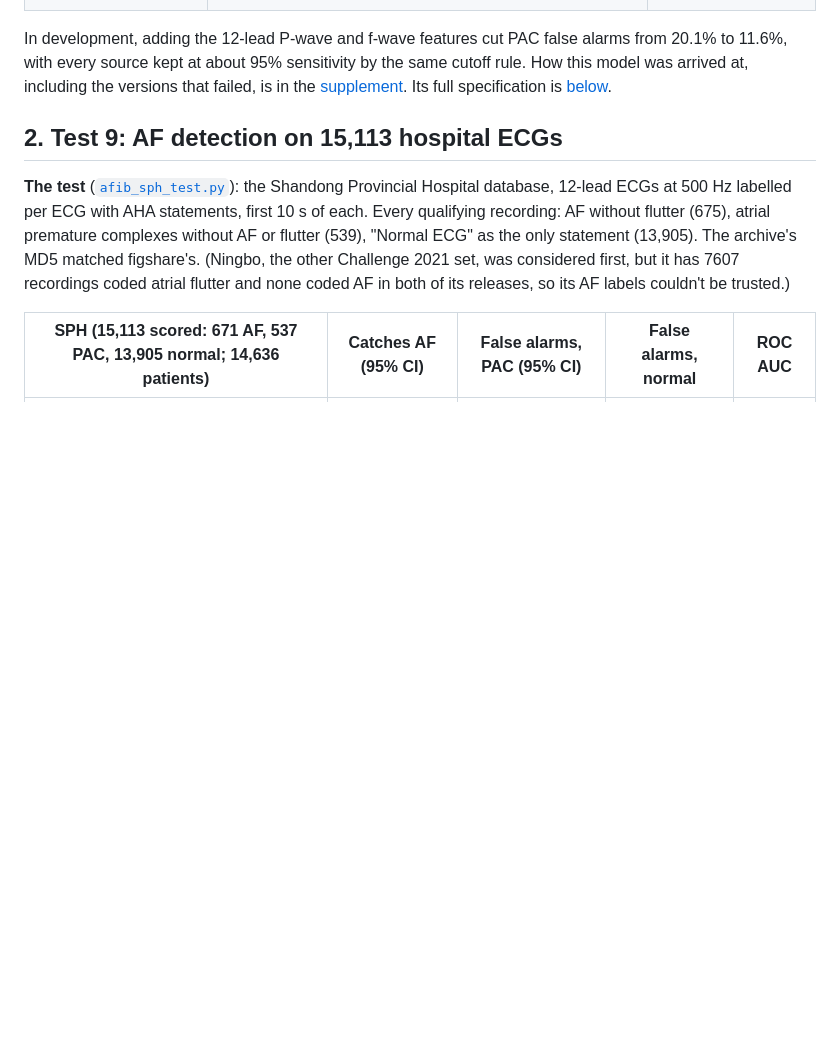
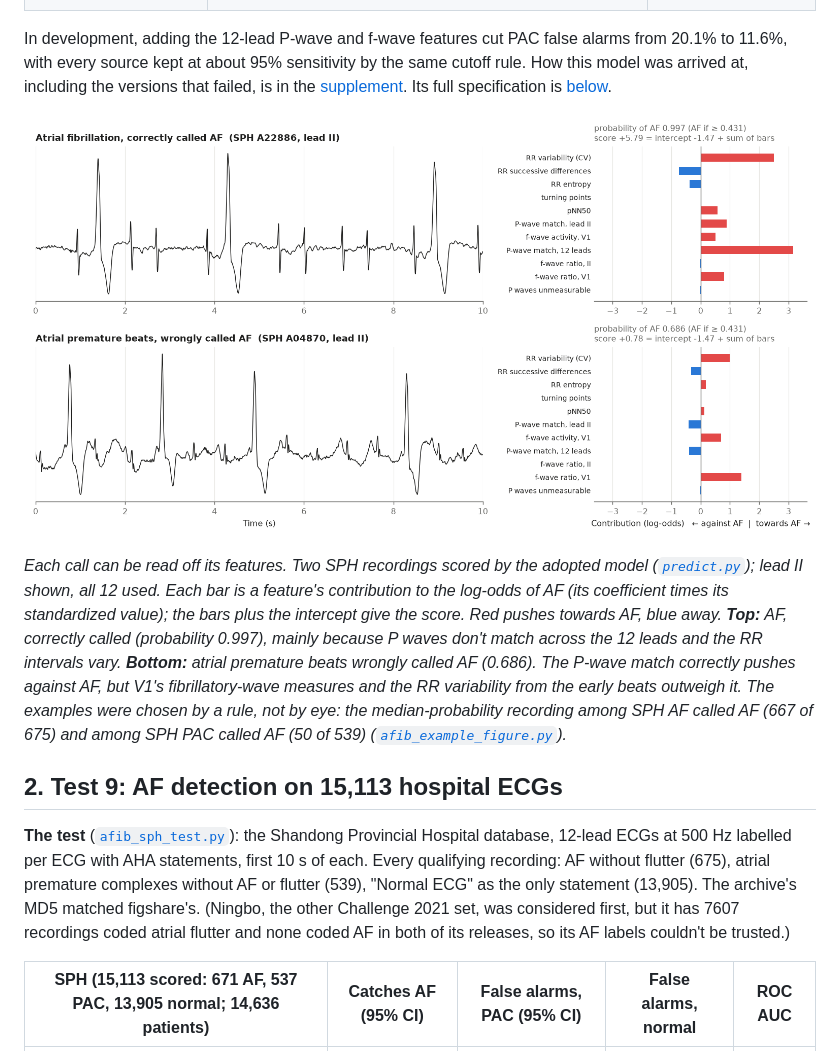
Before and after one commit to ryanqi588-code/ecg-arrhythmia-detection, a Markdown page: README.md, the part around the change. Drawn GitHub-style; pictures changed too: figures/afib_examples.png (added); blank space fills up the shorter version.

Commit message:
Figure: two SPH ECGs with per-feature contributions (caught AF, PAC false alarm; picked by median-probability rule)

```diff
--- a/README.md
+++ b/README.md
@@ -98,6 +98,22 @@ sensitivity by the same cutoff rule. How this model was
 arrived at, including the versions that failed, is in the
 [supplement](SUPPLEMENT.md#s5-the-road-to-the-12-lead-model-tests-68-test-9-development).
 Its full specification is [below](#final-model-specification).
+
+![Two SPH ECGs with each feature's contribution](figures/afib_examples.png)
+
+*Each call can be read off its features. Two SPH recordings scored by
+the adopted model ([`predict.py`](predict.py)); lead II shown, all 12
+used. Each bar is a feature's contribution to the log-odds of AF (its
+coefficient times its standardized value); the bars plus the intercept
+give the score. Red pushes towards AF, blue away. **Top:** AF, correctly
+called (probability 0.997), mainly because P waves don't match across
+the 12 leads and the RR intervals vary. **Bottom:** atrial premature
+beats wrongly called AF (0.686). The P-wave match correctly pushes
+against AF, but V1's fibrillatory-wave measures and the RR variability
+from the early beats outweigh it. The examples were chosen by a rule,
+not by eye: the median-probability recording among SPH AF called AF
+(667 of 675) and among SPH PAC called AF (50 of 539)
+([`afib_example_figure.py`](afib_example_figure.py)).*
 
 ## 2. Test 9: AF detection on 15,113 hospital ECGs
 
```
Also changed, not shown: 2 other files.
